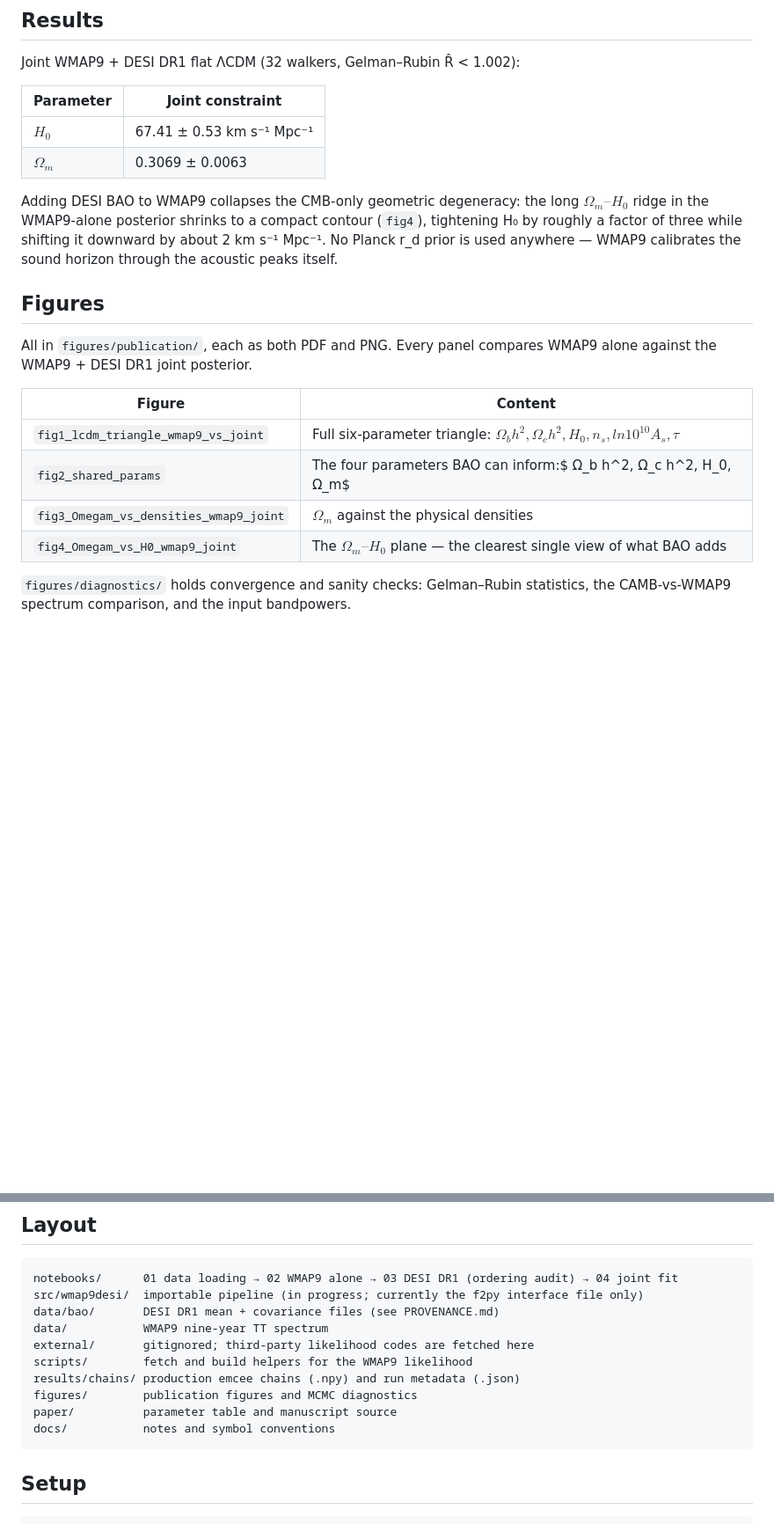
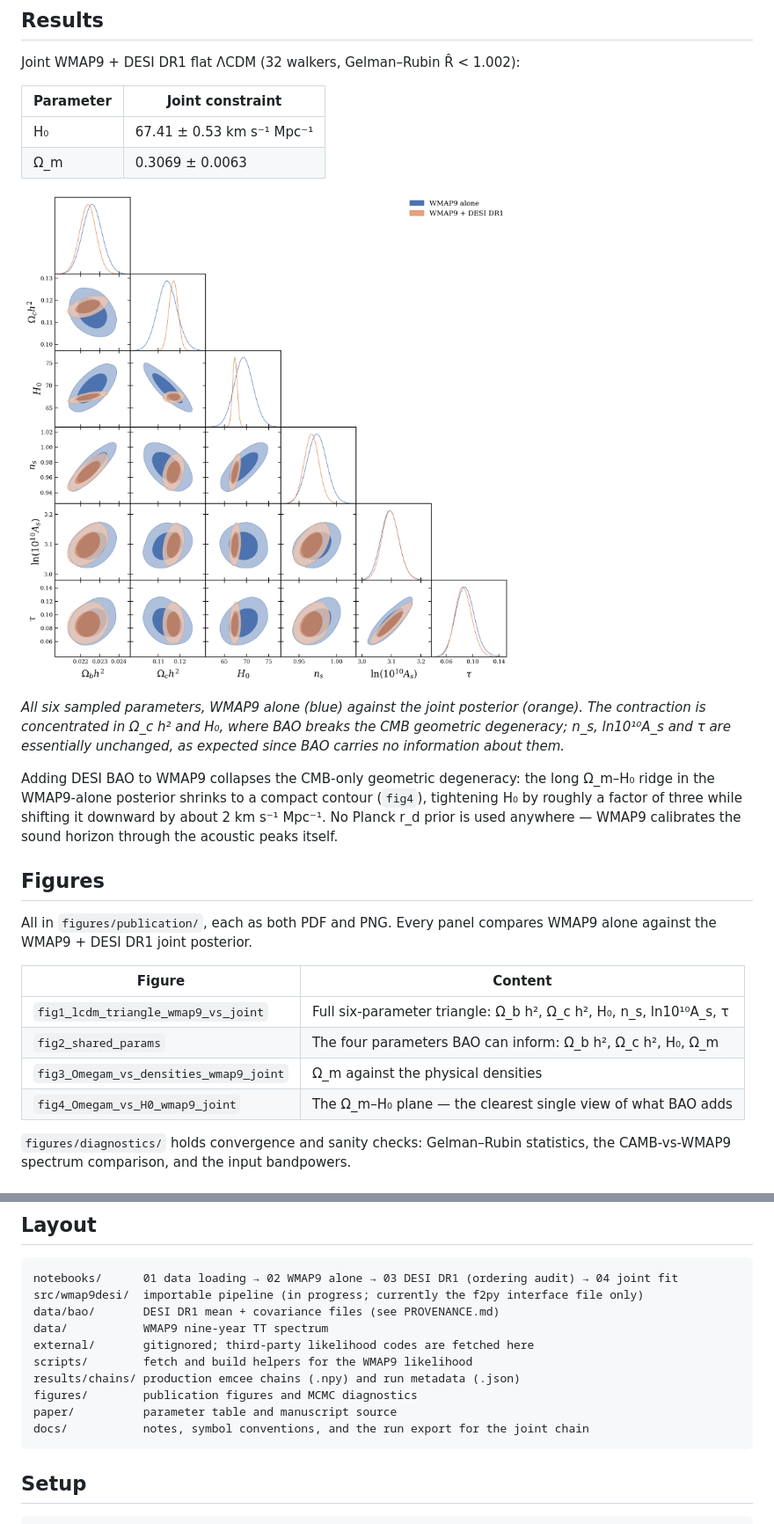
Before and after one commit to Cherian-pi/wmap9-desi-joint, a Markdown page: README.md, 2 parts joined by grey strips. Shown at 88% size. GitHub-like rendering; blank space fills up the shorter version.

Commit message:
Narrow scope to WMAP9 + DESI DR1; add run export and MIT licence

````diff
--- a/README.md
+++ b/README.md
@@ -14,11 +14,18 @@ Joint WMAP9 + DESI DR1 flat ΛCDM (32 walkers, Gelman–Rubin R̂ < 1.002):
 
 | Parameter | Joint constraint |
 |---|---|
-| $H_0$ | 67.41 ± 0.53 km s⁻¹ Mpc⁻¹ |
-| $Ω_m$ | 0.3069 ± 0.0063 |
+| H₀ | 67.41 ± 0.53 km s⁻¹ Mpc⁻¹ |
+| Ω_m | 0.3069 ± 0.0063 |
+
+![Six-parameter ΛCDM posterior: WMAP9 alone versus WMAP9 + DESI DR1](figures/publication/fig1_lcdm_triangle_wmap9_vs_joint.png)
+
+*All six sampled parameters, WMAP9 alone (blue) against the joint posterior
+(orange). The contraction is concentrated in Ω_c h² and H₀, where BAO breaks the
+CMB geometric degeneracy; n_s, ln10¹⁰A_s and τ are essentially unchanged, as
+expected since BAO carries no information about them.*
 
 Adding DESI BAO to WMAP9 collapses the CMB-only geometric degeneracy: the long
-$Ω_m–H_0$ ridge in the WMAP9-alone posterior shrinks to a compact contour
+Ω_m–H₀ ridge in the WMAP9-alone posterior shrinks to a compact contour
 (`fig4`), tightening H₀ by roughly a factor of three while shifting it downward
 by about 2 km s⁻¹ Mpc⁻¹. No Planck r_d prior is used anywhere — WMAP9 calibrates
 the sound horizon through the acoustic peaks itself.
@@ -30,10 +37,10 @@ WMAP9 alone against the WMAP9 + DESI DR1 joint posterior.
 
 | Figure | Content |
 |---|---|
-| `fig1_lcdm_triangle_wmap9_vs_joint` | Full six-parameter triangle: $Ω_b h^2, Ω_c h^2, H_0, n_s, ln10^{10}A_s, τ$ |
-| `fig2_shared_params` | The four parameters BAO can inform:$ Ω_b h^2, Ω_c h^2, H_0, Ω_m$ |
-| `fig3_Omegam_vs_densities_wmap9_joint` | $Ω_m$ against the physical densities |
-| `fig4_Omegam_vs_H0_wmap9_joint` | The $Ω_m–H_0$ plane — the clearest single view of what BAO adds |
+| `fig1_lcdm_triangle_wmap9_vs_joint` | Full six-parameter triangle: Ω_b h², Ω_c h², H₀, n_s, ln10¹⁰A_s, τ |
+| `fig2_shared_params` | The four parameters BAO can inform: Ω_b h², Ω_c h², H₀, Ω_m |
+| `fig3_Omegam_vs_densities_wmap9_joint` | Ω_m against the physical densities |
+| `fig4_Omegam_vs_H0_wmap9_joint` | The Ω_m–H₀ plane — the clearest single view of what BAO adds |
 
 `figures/diagnostics/` holds convergence and sanity checks: Gelman–Rubin
 statistics, the CAMB-vs-WMAP9 spectrum comparison, and the input bandpowers.
@@ -65,7 +72,7 @@ scripts/        fetch and build helpers for the WMAP9 likelihood
 results/chains/ production emcee chains (.npy) and run metadata (.json)
 figures/        publication figures and MCMC diagnostics
 paper/          parameter table and manuscript source
-docs/           notes and symbol conventions
+docs/           notes, symbol conventions, and the run export for the joint chain
 ```
 
 ## Setup
````
